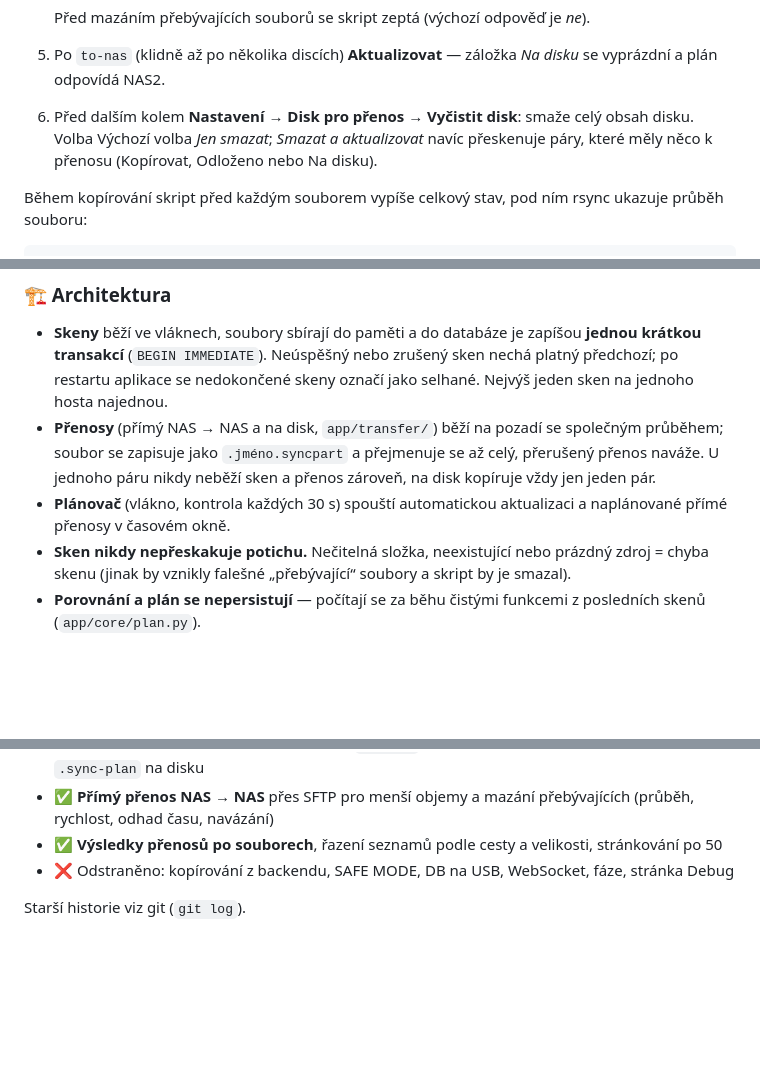
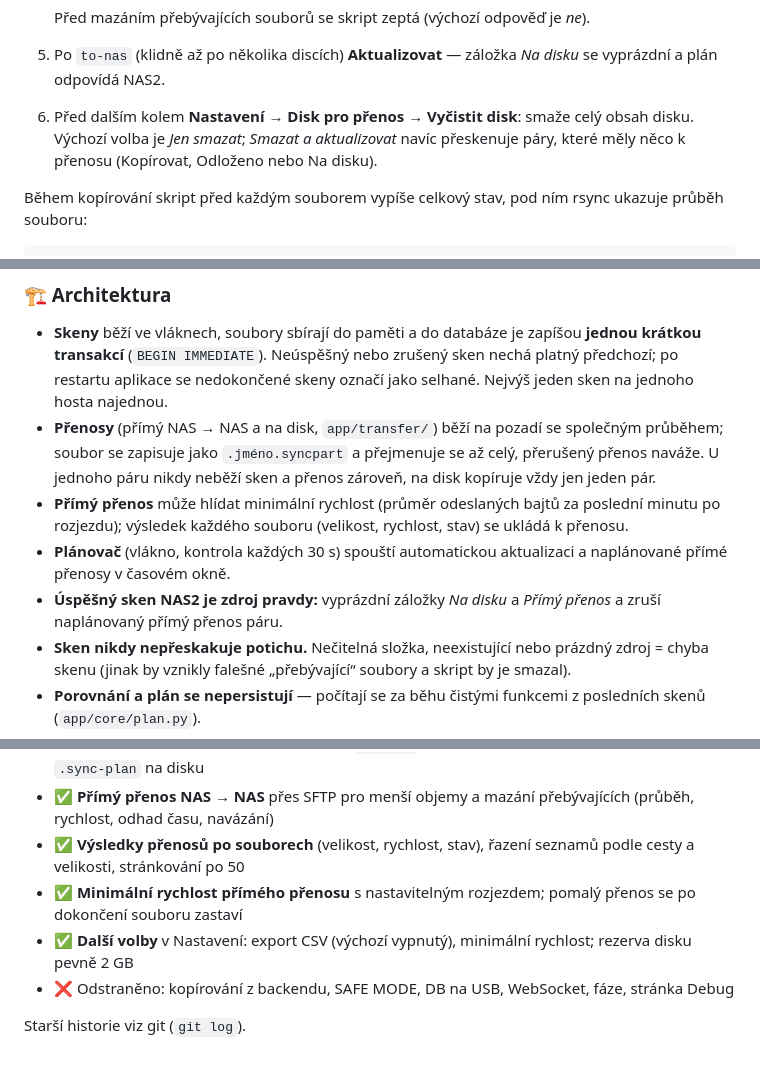
Before and after one commit to elvisek2020/web-sync_orchestrator, a Markdown page: README.md, 3 parts joined by grey strips. GitHub-like rendering; blank space fills up the shorter version.

```diff
--- a/README.md
+++ b/README.md
@@ -70,8 +74,9 @@ Aplikace běží jednou, u NAS1 (NAS1 je v kontejneru připojený pro čtení, N
 
    Před mazáním přebývajících souborů se skript zeptá (výchozí odpověď je *ne*).
 5. Po `to-nas` (klidně až po několika discích) **Aktualizovat** — záložka *Na disku* se vyprázdní a plán odpovídá NAS2.
-6. Před dalším kolem **Nastavení → Disk pro přenos → Vyčistit disk**: smaže celý obsah disku. Volba
-   Výchozí volba *Jen smazat*; *Smazat a aktualizovat* navíc přeskenuje páry, které měly něco k přenosu (Kopírovat, Odloženo nebo Na disku).
+6. Před dalším kolem **Nastavení → Disk pro přenos → Vyčistit disk**: smaže celý obsah disku. Výchozí volba je
+   *Jen smazat*; *Smazat a aktualizovat* navíc přeskenuje páry, které měly něco k přenosu (Kopírovat, Odloženo
+   nebo Na disku).
 
 Během kopírování skript před každým souborem vypíše celkový stav, pod ním rsync ukazuje průběh souboru:
 
@@ -228,7 +236,9 @@ Push do `main` spustí `.github/workflows/docker.yml`: build pro `linux/amd64` a
 
 - **Skeny** běží ve vláknech, soubory sbírají do paměti a do databáze je zapíšou **jednou krátkou transakcí** (`BEGIN IMMEDIATE`). Neúspěšný nebo zrušený sken nechá platný předchozí; po restartu aplikace se nedokončené skeny označí jako selhané. Nejvýš jeden sken na jednoho hosta najednou.
 - **Přenosy** (přímý NAS → NAS a na disk, `app/transfer/`) běží na pozadí se společným průběhem; soubor se zapisuje jako `.jméno.syncpart` a přejmenuje se až celý, přerušený přenos naváže. U jednoho páru nikdy neběží sken a přenos zároveň, na disk kopíruje vždy jen jeden pár.
+- **Přímý přenos** může hlídat minimální rychlost (průměr odeslaných bajtů za poslední minutu po rozjezdu); výsledek každého souboru (velikost, rychlost, stav) se ukládá k přenosu.
 - **Plánovač** (vlákno, kontrola každých 30 s) spouští automatickou aktualizaci a naplánované přímé přenosy v časovém okně.
+- **Úspěšný sken NAS2 je zdroj pravdy:** vyprázdní záložky *Na disku* a *Přímý přenos* a zruší naplánovaný přímý přenos páru.
 - **Sken nikdy nepřeskakuje potichu.** Nečitelná složka, neexistující nebo prázdný zdroj = chyba skenu (jinak by vznikly falešné „přebývající“ soubory a skript by je smazal).
 - **Porovnání a plán se nepersistují** — počítají se za běhu čistými funkcemi z posledních skenů (`app/core/plan.py`).
 - UI je serverem renderované HTML (Jinja2) s HTMX; průběh skenů a přenosů se obnovuje pollingem, jen když něco běží.
@@ -295,7 +307,9 @@ Aplikace na `http://localhost:8090`, falešný NAS2: host `nas2`, port `2222`, u
 - ✅ **Záložka Na disku** — disky jde střídat a plnit po várkách bez duplicit, srovná Aktualizovat
 - ✅ **Přenos na disk z aplikace** místo kroku `to-disk` — průběh, zrušení, navázání, skript a `.sync-plan` na disku
 - ✅ **Přímý přenos NAS → NAS** přes SFTP pro menší objemy a mazání přebývajících (průběh, rychlost, odhad času, navázání)
-- ✅ **Výsledky přenosů po souborech**, řazení seznamů podle cesty a velikosti, stránkování po 50
+- ✅ **Výsledky přenosů po souborech** (velikost, rychlost, stav), řazení seznamů podle cesty a velikosti, stránkování po 50
+- ✅ **Minimální rychlost přímého přenosu** s nastavitelným rozjezdem; pomalý přenos se po dokončení souboru zastaví
+- ✅ **Další volby** v Nastavení: export CSV (výchozí vypnutý), minimální rychlost; rezerva disku pevně 2 GB
 - ❌ Odstraněno: kopírování z backendu, SAFE MODE, DB na USB, WebSocket, fáze, stránka Debug
 
 Starší historie viz git (`git log`).
```
Also changed, not shown: other parts of README.md (+19 -10 lines).
